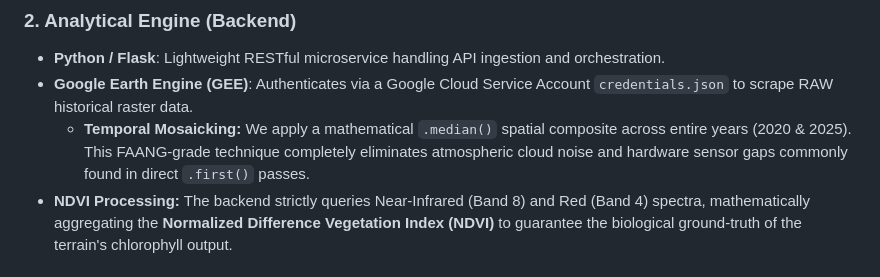
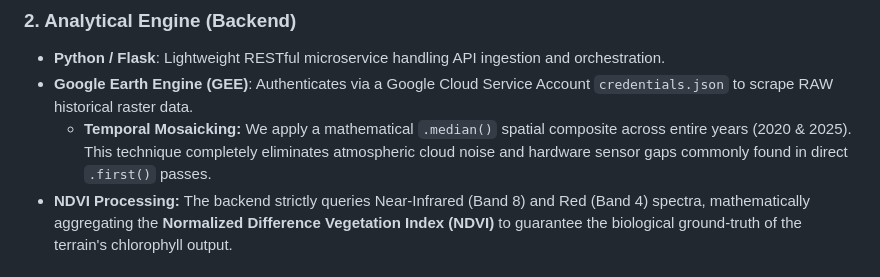
Before and after one commit to Sravanthi285/Basic-Land-Cover-Classification-Using-Optical-Satellite-Images-with-CNN, a Markdown page: README.md, the part around one of its changes. Drawn GitHub-style.

```diff
--- a/README.md
+++ b/README.md
@@ -21,7 +22,7 @@ The application is distributed natively into three isolated layers:
 ### 2. Analytical Engine (Backend)
 - **Python / Flask**: Lightweight RESTful microservice handling API ingestion and orchestration.
 - **Google Earth Engine (GEE)**: Authenticates via a Google Cloud Service Account `credentials.json` to scrape RAW historical raster data.
-  - **Temporal Mosaicking:** We apply a mathematical `.median()` spatial composite across entire years (2020 & 2025). This FAANG-grade technique completely eliminates atmospheric cloud noise and hardware sensor gaps commonly found in direct `.first()` passes.
+  - **Temporal Mosaicking:** We apply a mathematical `.median()` spatial composite across entire years (2020 & 2025). This  technique completely eliminates atmospheric cloud noise and hardware sensor gaps commonly found in direct `.first()` passes.
 - **NDVI Processing:** The backend strictly queries Near-Infrared (Band 8) and Red (Band 4) spectra, mathematically aggregating the **Normalized Difference Vegetation Index (NDVI)** to guarantee the biological ground-truth of the terrain's chlorophyll output.
 
 ### 3. Machine Learning (Modeling)
```
Also changed, not shown: other parts of README.md (+1 -0 lines).
